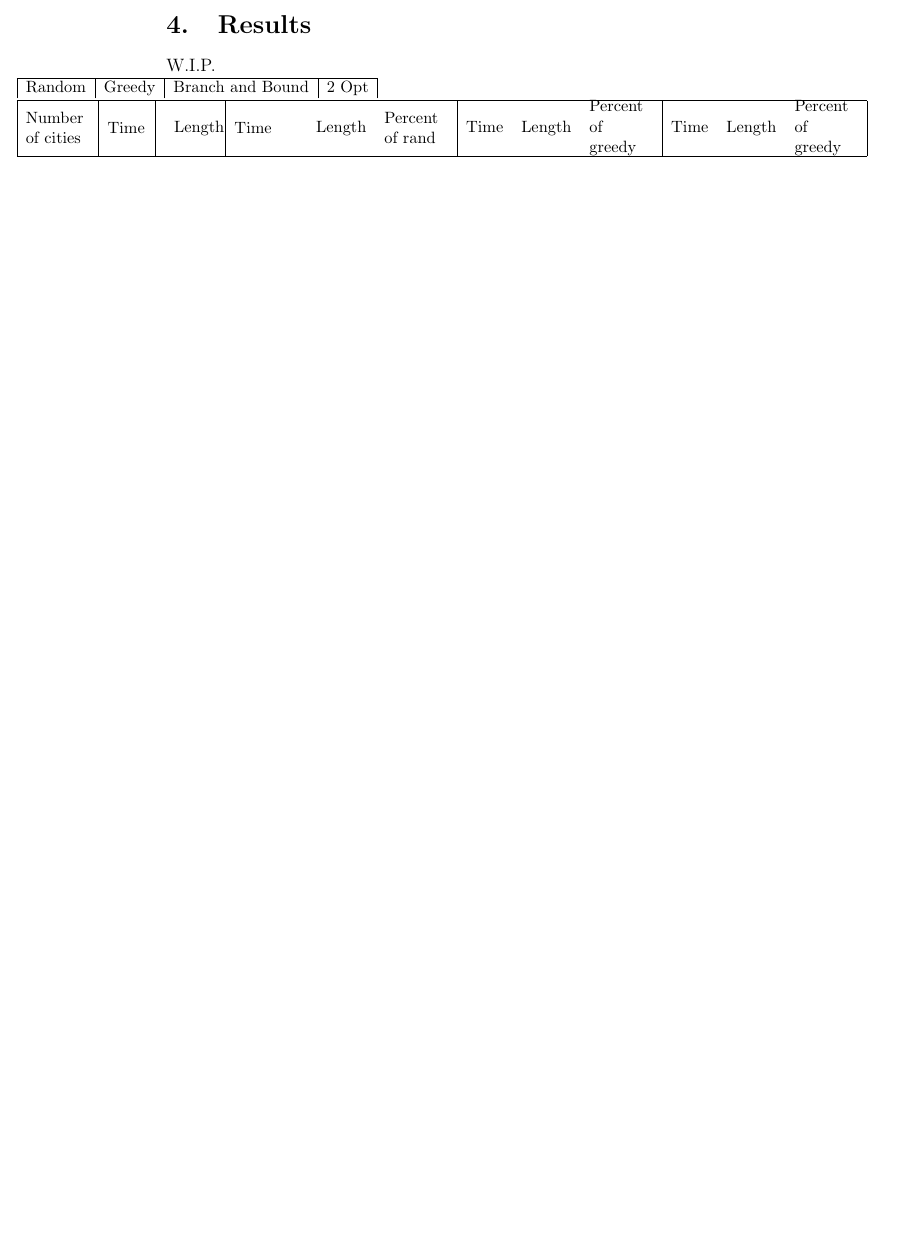
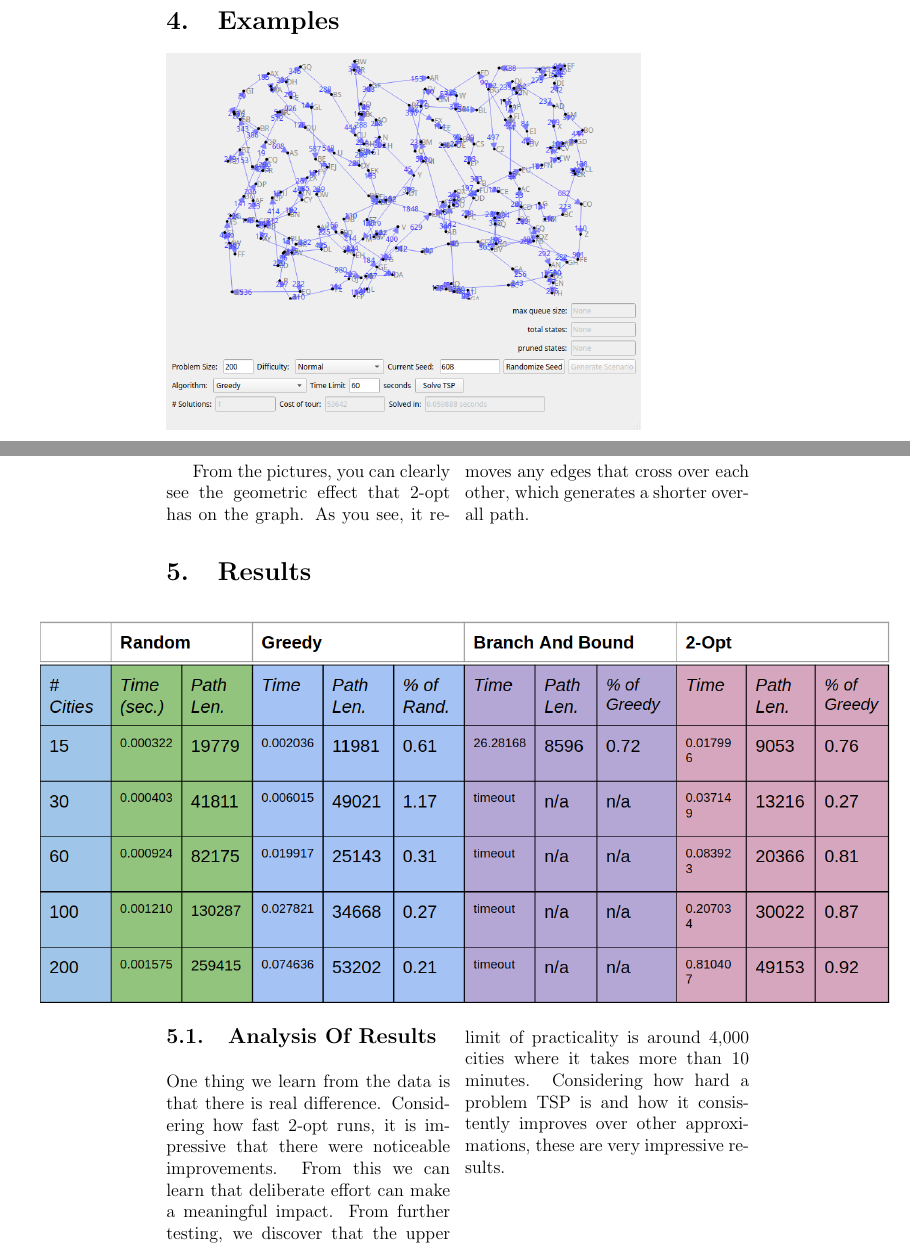
Before and after one commit to jonahksimmons/312_tsp_group, a LaTeX document (report/src/main.tex): part of page 5 of 6 before the commit and two parts of pages 6 and 7 of 8 after it, the two joined at a grey line, cut at the place of the change, the shorter picture padded with empty space. Compiled offline with pdfLaTeX.

Commit message:
Might be done with report. Some extras that could be added, but I'm really tired.

```diff
--- a/report/src/main.tex
+++ b/report/src/main.tex
@@ -4,9 +4,11 @@
 \usepackage{amsmath}
 \usepackage{amssymb}
 \usepackage{changepage}
+\usepackage{graphicx}
 \usepackage{multicol}
 \usepackage{tikz}
 
+\graphicspath{ {./images/} }
 
 % change section numbering to remove leading chapter numbering
 \makeatletter
@@ -136,33 +138,29 @@
     Since 2-opt has to use an initial solution, the total time complexity must account for that as well. For our implantation, we use the best of 10 runs of our greedy algorithm, so the time complexity would be $O(V \times E + P \times E^2)$, assuming $P$ is a constant, is equivalent to $O(V \times E + E^2)$.
 \end{multicols}
 
-    \newcommand*{\TitleParbox}[1]{\parbox[c]{1.75cm}{\raggedright #1}}%
+    \section{Examples}
+    \includegraphics[scale=0.4]{greedy_example_200} \\
+    \\
+    \includegraphics[scale=0.4]{fancy_example_200} \\
+
+\begin{multicols}{2}
+    From the pictures, you can clearly see the geometric effect that 2-opt has on the graph. As you see, it removes any edges that cross over each other, which generates a shorter overall path.
+\end{multicols}
+
     \section{Results}
-    W.I.P.
-    \small
-    \begin{adjustwidth}{-100pt}{100pt}
-    \begin{tabular}{|c|c|c|c|}
-        \hline
-         Random & Greedy & Branch and Bound & 2 Opt \\
-    \end{tabular}\\
-    \begin{tabular}{|c|cc|ccc|ccc|ccc|}
-        \hline
-        \parbox[c]{1.5cm}{\raggedright Number of cities} & \parbox[c]{1cm}{\raggedright Time } \vline & \parbox[c]{1cm}{\raggedright Length }&
-        \parbox[c]{1.5cm}{\raggedright Time } & Length & \parbox[c]{1.5cm}{\raggedright Percent of rand } &
-        Time & Length & \parbox[c]{1.5cm}{\raggedright Percent of greedy } &
-        Time & Length & \parbox[c]{1.5cm}{\raggedright Percent of greedy }\\
-        \hline
-    \end{tabular}
+    \begin{adjustwidth}{-3cm}{100cm}
+    \includegraphics[scale=0.45]{table}
     \end{adjustwidth}
 
 \begin{multicols}{2}
+    \subsection{Analysis Of Results}
+    One thing we learn from the data is that there is real difference. Considering how fast 2-opt runs, it is impressive that there were noticeable improvements. From this we can learn that deliberate effort can make a meaningful impact. From further testing, we discover that the upper limit of practicality is around 4,000 cities where it takes more than 10 minutes. Considering how hard a problem TSP is and how it consistently improves over other approximations, these are very impressive results.
+
     \section{Future Work}
     For further attempts, there are some considerations. The main concern is escaping local minimums with 2-opt. From our testing, this would require a more sophisticated approach than Monte Carlo. One possible approach would be running 2-opt on multiple initial solutions that might not be immediately as desirable, but might have a lower final solution.
 
     Another direction would be to use an entirely different solver for initial solutions than greedy. There are many approximations to this problem, each with their respective pros and cons. Much additional testing could discover the best future course of action for either of these shortcomings.
 \end{multicols}
 
-%\bibliography{main}
-%\bibliographystyle{ieeetr}
 
 \end{document}
```
Also changed, not shown: report/new_results.txt (+4 -0 lines), report/src/main.bib (deleted, +0 -7 lines), report/images/fancy_example_200.png (added), report/images/greedy_example_200.png (added), report/images/table.png (added), report/src/main.tex (2 more changed lines), 3 other files.
